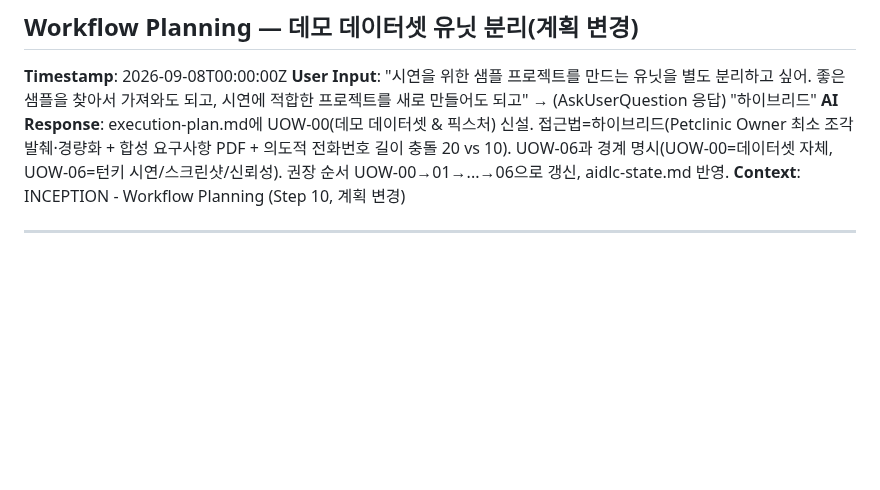
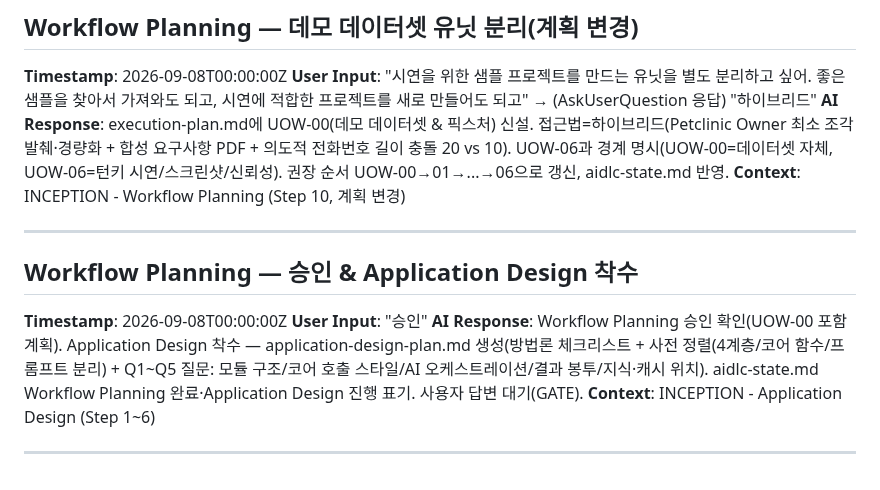
Before and after one commit to lkwoo/ddthon26-trace, a Markdown page: aidlc-docs/audit.md, the part around the change. Rendered like a GitHub page; blank space fills up the shorter version.

```diff
--- a/aidlc-docs/audit.md
+++ b/aidlc-docs/audit.md
@@ -85,3 +85,11 @@
 **Context**: INCEPTION - Workflow Planning (Step 10, 계획 변경)
 
 ---
+
+## Workflow Planning — 승인 & Application Design 착수
+**Timestamp**: 2026-09-08T00:00:00Z
+**User Input**: "승인"
+**AI Response**: Workflow Planning 승인 확인(UOW-00 포함 계획). Application Design 착수 — application-design-plan.md 생성(방법론 체크리스트 + 사전 정렬(4계층/코어 함수/프롬프트 분리) + Q1~Q5 질문: 모듈 구조/코어 호출 스타일/AI 오케스트레이션/결과 봉투/지식·캐시 위치). aidlc-state.md Workflow Planning 완료·Application Design 진행 표기. 사용자 답변 대기(GATE).
+**Context**: INCEPTION - Application Design (Step 1~6)
+
+---
```
Also changed, not shown: aidlc-docs/aidlc-state.md (+4 -4 lines), 1 other file.
